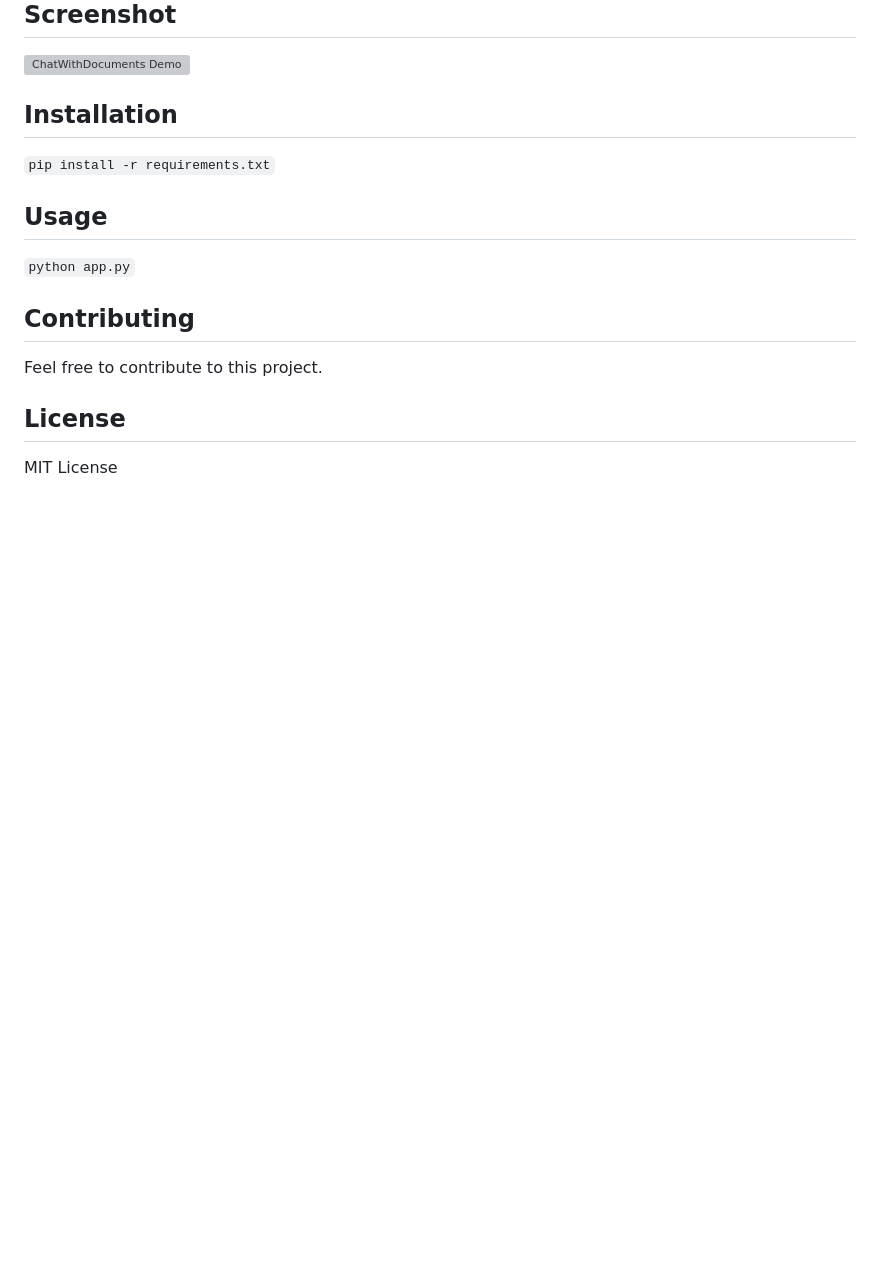
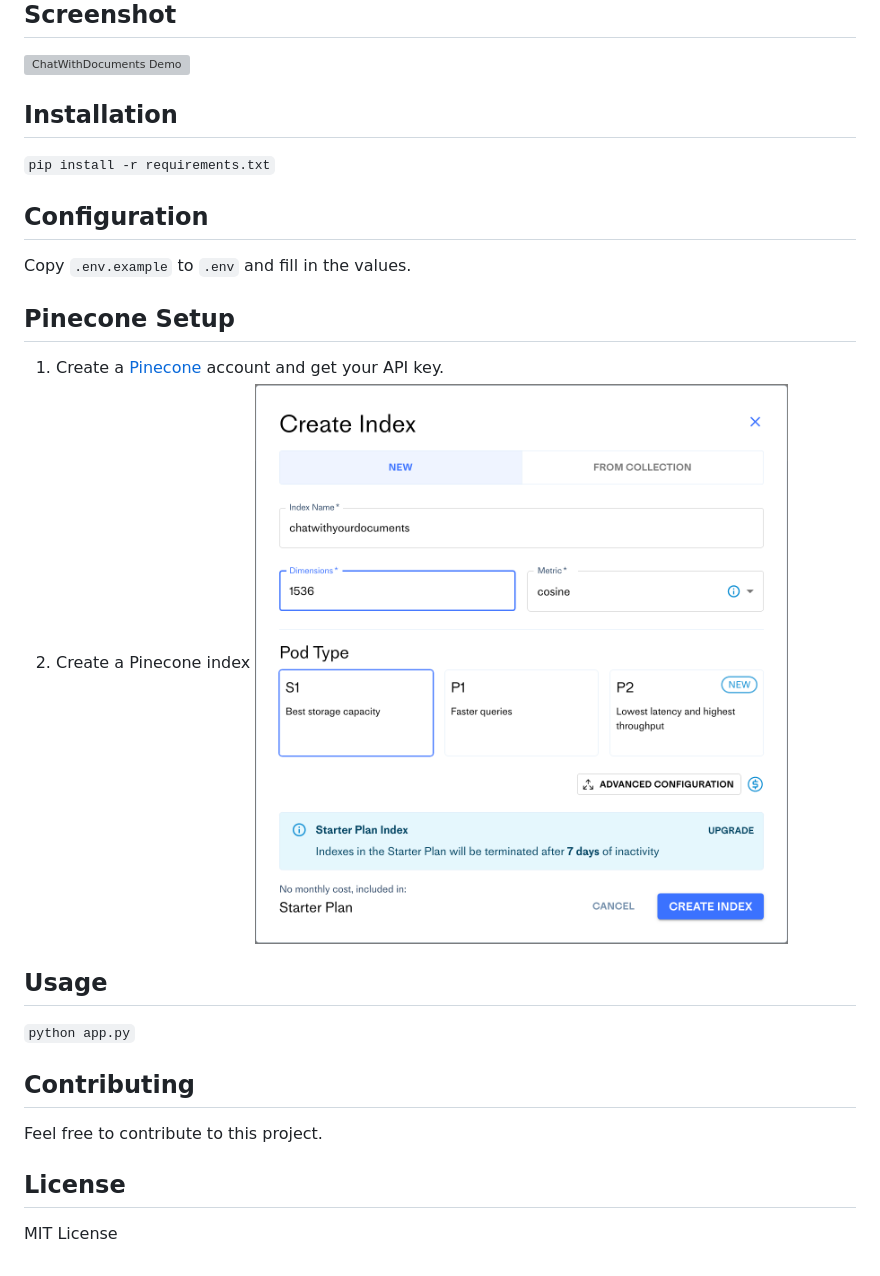
Before and after one commit to gNabeen/ChatWithYourDocuments, a Markdown page: README.md, the part around the change. GitHub-like rendering; pictures changed too: images/create_pinecone_index.png (added); blank space fills up the shorter version; grey boxes are pictures that could not be loaded.

Commit message:
Updated readme for Pinecone Setup

```diff
--- a/README.md
+++ b/README.md
@@ -8,6 +8,13 @@ This application uses [LangChain](https://python.langchain.com/), [Pinecone](htt
 ## Installation
 `pip install -r requirements.txt`
 
+## Configuration
+Copy `.env.example` to `.env` and fill in the values.
+
+## Pinecone Setup
+1. Create a [Pinecone](https://pinecone.io/) account and get your API key.
+2. Create a Pinecone index
+![Create Pinecone Index](/images/create_pinecone_index.png)
 ## Usage
 `python app.py`
 
```
